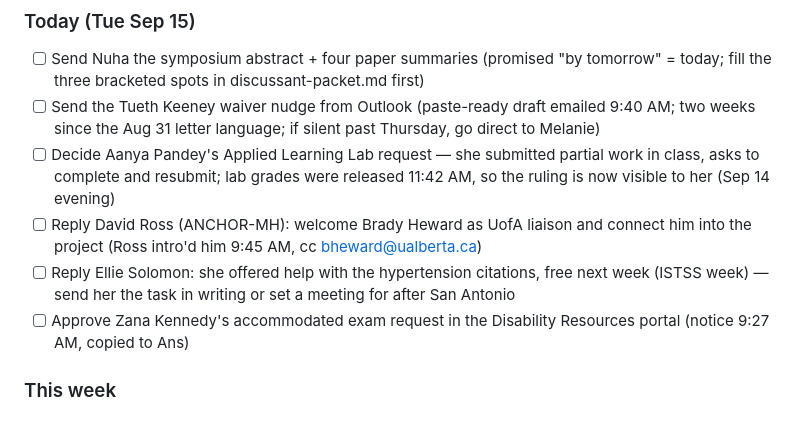
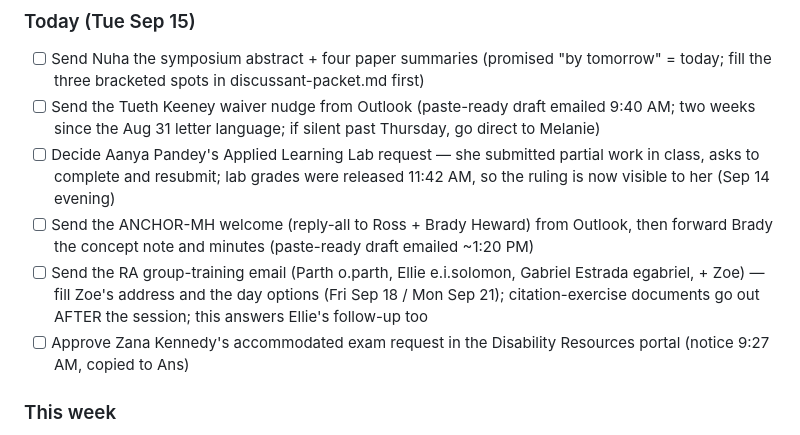
Before and after one commit to MrMoh19/speechify-personal, a Markdown page: daily/tasks.md, the part around the change. GitHub-like rendering.

Commit message:
Ledger: ANCHOR-MH welcome and RA group-training drafts delivered; Ellie folded into group session
Co-Authored-By: Claude Fable 5 <noreply@anthropic.com>
Claude-Session: https://claude.ai/code/session_01PPwbUUWpfmtc9VHJ6fxbgv

```diff
--- a/daily/tasks.md
+++ b/daily/tasks.md
@@ -8,8 +8,8 @@ Maintained by the weekday morning brief. Each morning: yesterday's email is revi
 - [ ] Send Nuha the symposium abstract + four paper summaries (promised "by tomorrow" = today; fill the three bracketed spots in discussant-packet.md first)
 - [ ] Send the Tueth Keeney waiver nudge from Outlook (paste-ready draft emailed 9:40 AM; two weeks since the Aug 31 letter language; if silent past Thursday, go direct to Melanie)
 - [ ] Decide Aanya Pandey's Applied Learning Lab request — she submitted partial work in class, asks to complete and resubmit; lab grades were released 11:42 AM, so the ruling is now visible to her (Sep 14 evening)
-- [ ] Reply David Ross (ANCHOR-MH): welcome Brady Heward as UofA liaison and connect him into the project (Ross intro'd him 9:45 AM, cc bheward@ualberta.ca)
-- [ ] Reply Ellie Solomon: she offered help with the hypertension citations, free next week (ISTSS week) — send her the task in writing or set a meeting for after San Antonio
+- [ ] Send the ANCHOR-MH welcome (reply-all to Ross + Brady Heward) from Outlook, then forward Brady the concept note and minutes (paste-ready draft emailed ~1:20 PM)
+- [ ] Send the RA group-training email (Parth o.parth, Ellie e.i.solomon, Gabriel Estrada egabriel, + Zoe) — fill Zoe's address and the day options (Fri Sep 18 / Mon Sep 21); citation-exercise documents go out AFTER the session; this answers Ellie's follow-up too
 - [ ] Approve Zana Kennedy's accommodated exam request in the Disability Resources portal (notice 9:27 AM, copied to Ans)
 
 ### This week
```
